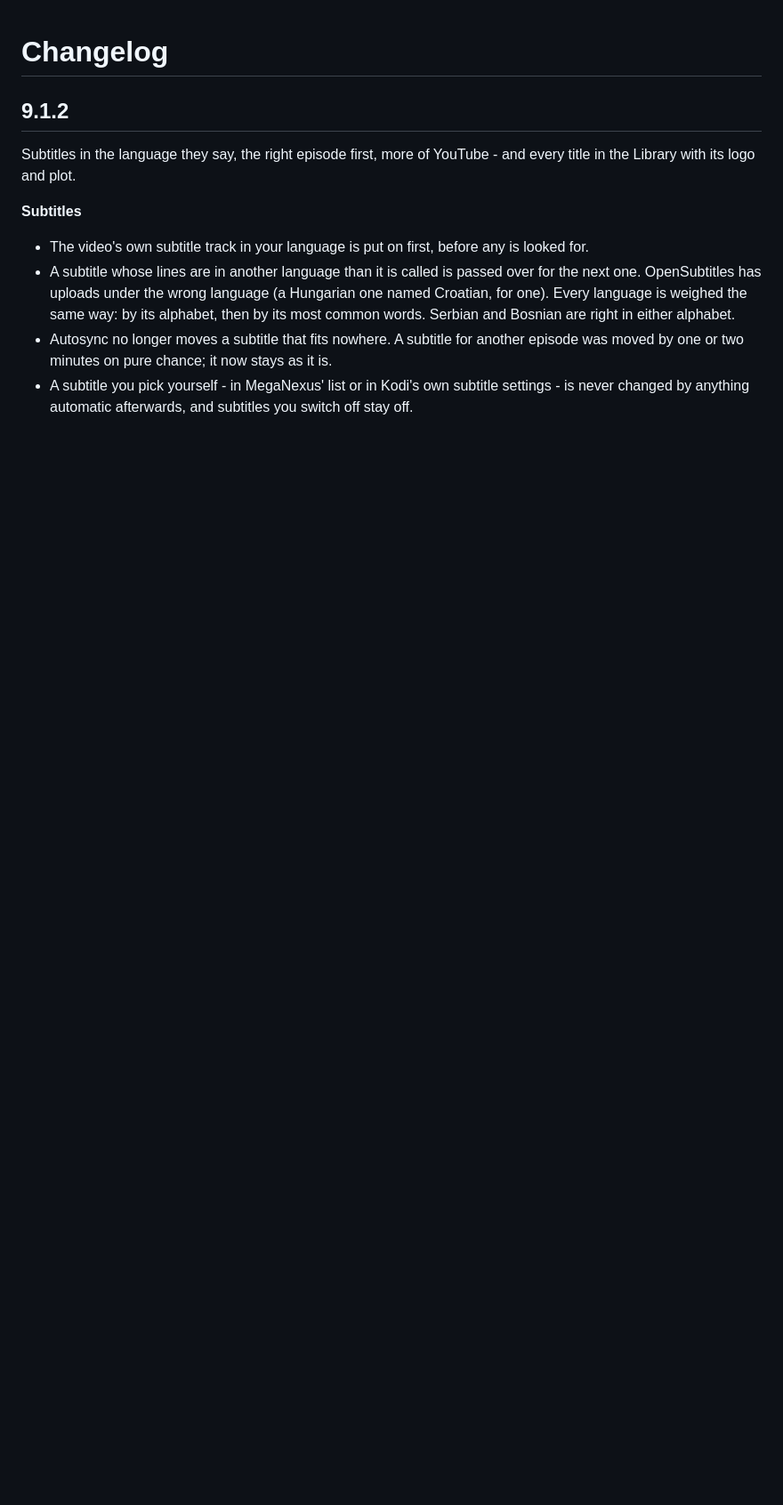
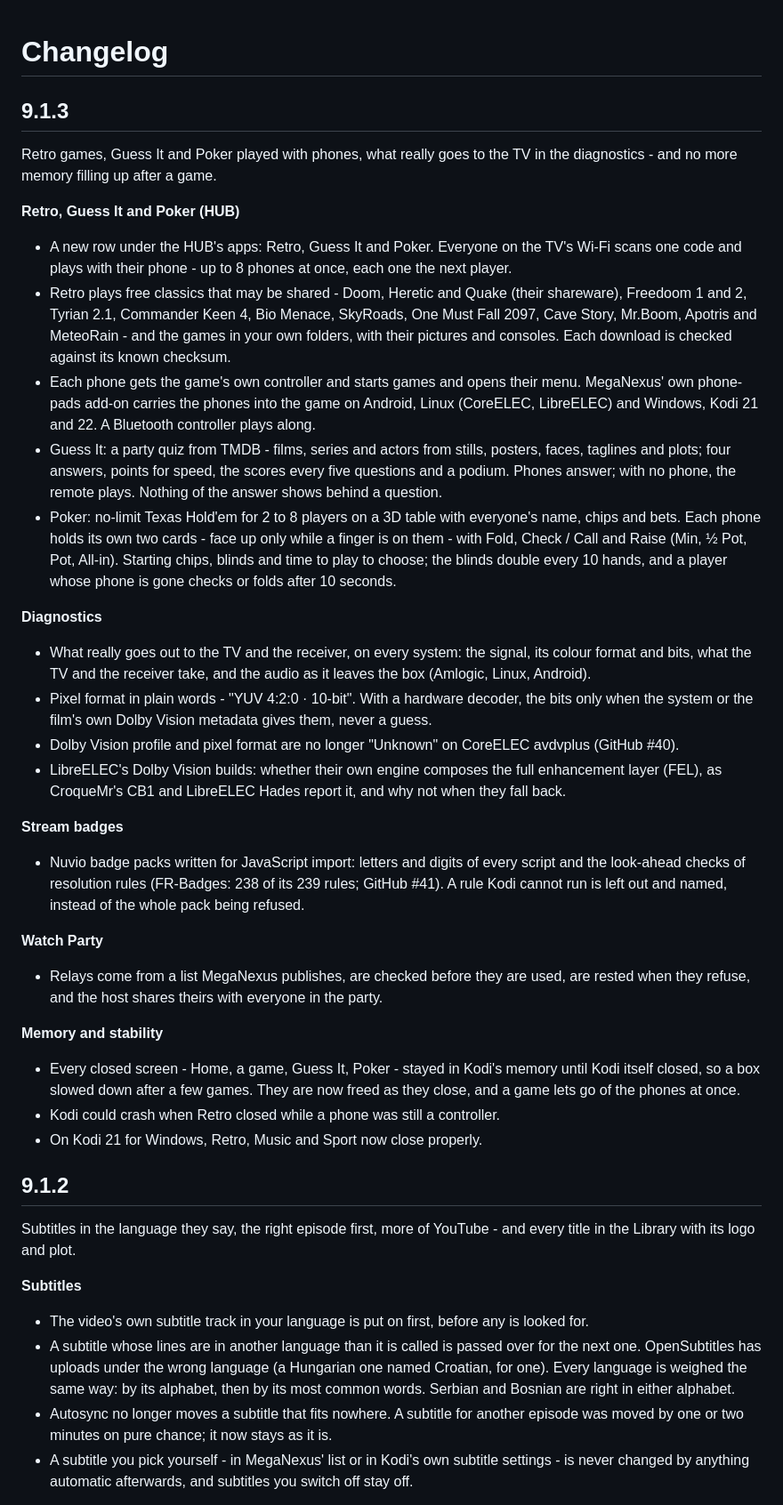
Before and after one commit to MegaNexusMediaPlayer/MegaNexus, a Markdown page: CHANGELOG.md, the part around the change. Shown at 89% size. Rendered like a GitHub page; blank space fills up the shorter version.

```diff
--- a/CHANGELOG.md
+++ b/CHANGELOG.md
@@ -1,4 +1,32 @@
 # Changelog
+
+## 9.1.3
+
+Retro games, Guess It and Poker played with phones, what really goes to the TV in the diagnostics - and no more memory filling up after a game.
+
+**Retro, Guess It and Poker (HUB)**
+- A new row under the HUB's apps: Retro, Guess It and Poker. Everyone on the TV's Wi-Fi scans one code and plays with their phone - up to 8 phones at once, each one the next player.
+- Retro plays free classics that may be shared - Doom, Heretic and Quake (their shareware), Freedoom 1 and 2, Tyrian 2.1, Commander Keen 4, Bio Menace, SkyRoads, One Must Fall 2097, Cave Story, Mr.Boom, Apotris and MeteoRain - and the games in your own folders, with their pictures and consoles. Each download is checked against its known checksum.
+- Each phone gets the game's own controller and starts games and opens their menu. MegaNexus' own phone-pads add-on carries the phones into the game on Android, Linux (CoreELEC, LibreELEC) and Windows, Kodi 21 and 22. A Bluetooth controller plays along.
+- Guess It: a party quiz from TMDB - films, series and actors from stills, posters, faces, taglines and plots; four answers, points for speed, the scores every five questions and a podium. Phones answer; with no phone, the remote plays. Nothing of the answer shows behind a question.
+- Poker: no-limit Texas Hold'em for 2 to 8 players on a 3D table with everyone's name, chips and bets. Each phone holds its own two cards - face up only while a finger is on them - with Fold, Check / Call and Raise (Min, ½ Pot, Pot, All-in). Starting chips, blinds and time to play to choose; the blinds double every 10 hands, and a player whose phone is gone checks or folds after 10 seconds.
+
+**Diagnostics**
+- What really goes out to the TV and the receiver, on every system: the signal, its colour format and bits, what the TV and the receiver take, and the audio as it leaves the box (Amlogic, Linux, Android).
+- Pixel format in plain words - "YUV 4:2:0 · 10-bit". With a hardware decoder, the bits only when the system or the film's own Dolby Vision metadata gives them, never a guess.
+- Dolby Vision profile and pixel format are no longer "Unknown" on CoreELEC avdvplus (GitHub #40).
+- LibreELEC's Dolby Vision builds: whether their own engine composes the full enhancement layer (FEL), as CroqueMr's CB1 and LibreELEC Hades report it, and why not when they fall back.
+
+**Stream badges**
+- Nuvio badge packs written for JavaScript import: letters and digits of every script and the look-ahead checks of resolution rules (FR-Badges: 238 of its 239 rules; GitHub #41). A rule Kodi cannot run is left out and named, instead of the whole pack being refused.
+
+**Watch Party**
+- Relays come from a list MegaNexus publishes, are checked before they are used, are rested when they refuse, and the host shares theirs with everyone in the party.
+
+**Memory and stability**
+- Every closed screen - Home, a game, Guess It, Poker - stayed in Kodi's memory until Kodi itself closed, so a box slowed down after a few games. They are now freed as they close, and a game lets go of the phones at once.
+- Kodi could crash when Retro closed while a phone was still a controller.
+- On Kodi 21 for Windows, Retro, Music and Sport now close properly.
 
 ## 9.1.2
 
```
Also changed, not shown: README.md (+7 -1 lines).
